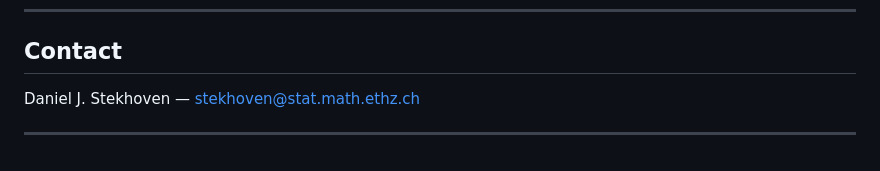
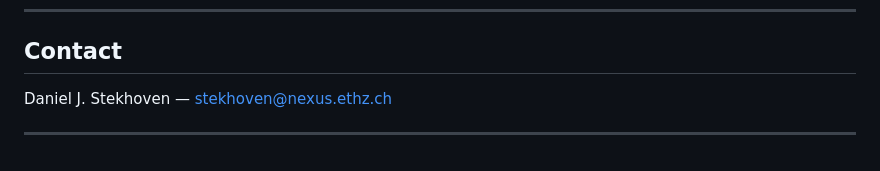
Before and after one commit to stekhoven/missForest, a Markdown page: README.md, the part around the change. Rendered like a GitHub page.

Commit message:
Last edit for today.

```diff
--- a/README.md
+++ b/README.md
@@ -165,6 +165,6 @@ GPL (≥ 2)
 
 ## Contact
 
-Daniel J. Stekhoven — [stekhoven@stat.math.ethz.ch](mailto:stekhoven@nexus.ethz.ch)
+Daniel J. Stekhoven — [stekhoven@nexus.ethz.ch](mailto:stekhoven@nexus.ethz.ch)
 
 ---
```
